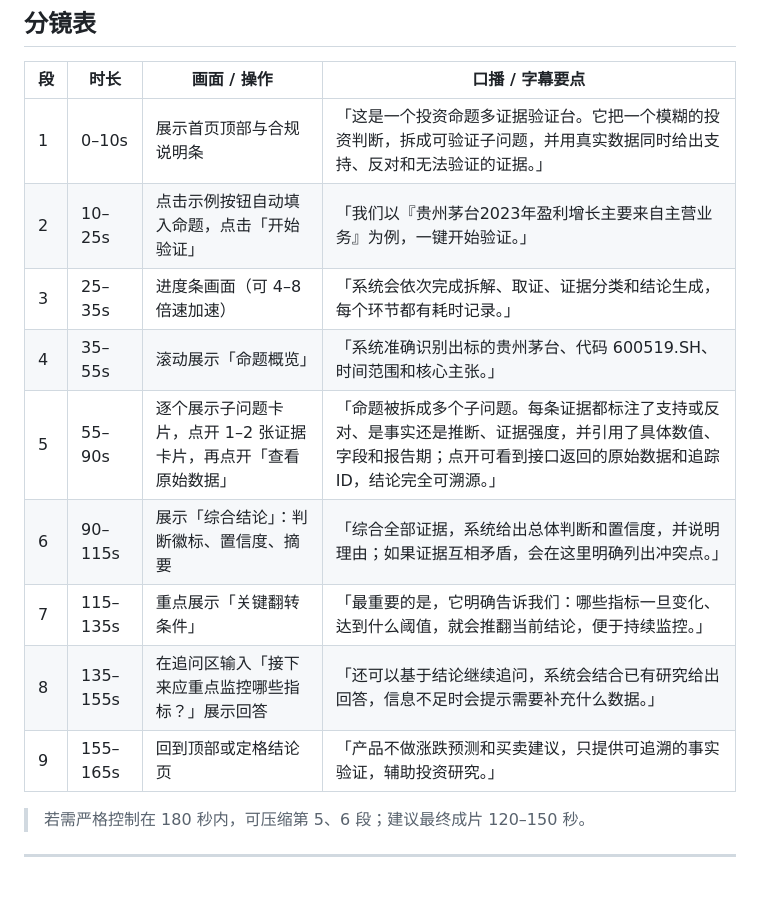
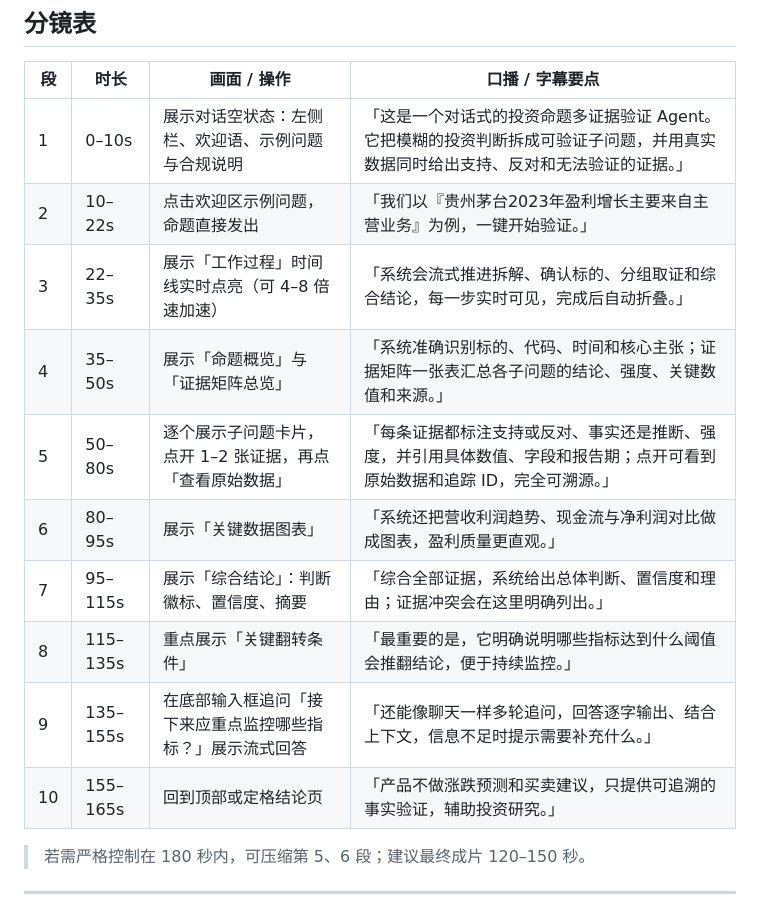
Before and after one commit to stephen-jolly/investment-thesis-verifier, a Markdown page: 演示视频录制脚本.md, the part around the change. GitHub-like rendering; blank space fills up the shorter version.

```diff
--- a/演示视频录制脚本.md
+++ b/演示视频录制脚本.md
@@ -17,15 +17,16 @@
 
 | 段 | 时长 | 画面 / 操作 | 口播 / 字幕要点 |
 |---|---|---|---|
-| 1 | 0–10s | 展示首页顶部与合规说明条 | 「这是一个投资命题多证据验证台。它把一个模糊的投资判断，拆成可验证子问题，并用真实数据同时给出支持、反对和无法验证的证据。」 |
-| 2 | 10–25s | 点击示例按钮自动填入命题，点击「开始验证」 | 「我们以『贵州茅台2023年盈利增长主要来自主营业务』为例，一键开始验证。」 |
-| 3 | 25–35s | 进度条画面（可 4–8 倍速加速） | 「系统会依次完成拆解、取证、证据分类和结论生成，每个环节都有耗时记录。」 |
-| 4 | 35–55s | 滚动展示「命题概览」 | 「系统准确识别出标的贵州茅台、代码 600519.SH、时间范围和核心主张。」 |
-| 5 | 55–90s | 逐个展示子问题卡片，点开 1–2 张证据卡片，再点开「查看原始数据」 | 「命题被拆成多个子问题。每条证据都标注了支持或反对、是事实还是推断、证据强度，并引用了具体数值、字段和报告期；点开可看到接口返回的原始数据和追踪 ID，结论完全可溯源。」 |
-| 6 | 90–115s | 展示「综合结论」：判断徽标、置信度、摘要 | 「综合全部证据，系统给出总体判断和置信度，并说明理由；如果证据互相矛盾，会在这里明确列出冲突点。」 |
-| 7 | 115–135s | 重点展示「关键翻转条件」 | 「最重要的是，它明确告诉我们：哪些指标一旦变化、达到什么阈值，就会推翻当前结论，便于持续监控。」 |
-| 8 | 135–155s | 在追问区输入「接下来应重点监控哪些指标？」展示回答 | 「还可以基于结论继续追问，系统会结合已有研究给出回答，信息不足时会提示需要补充什么数据。」 |
-| 9 | 155–165s | 回到顶部或定格结论页 | 「产品不做涨跌预测和买卖建议，只提供可追溯的事实验证，辅助投资研究。」 |
+| 1 | 0–10s | 展示对话空状态：左侧栏、欢迎语、示例问题与合规说明 | 「这是一个对话式的投资命题多证据验证 Agent。它把模糊的投资判断拆成可验证子问题，并用真实数据同时给出支持、反对和无法验证的证据。」 |
+| 2 | 10–22s | 点击欢迎区示例问题，命题直接发出 | 「我们以『贵州茅台2023年盈利增长主要来自主营业务』为例，一键开始验证。」 |
+| 3 | 22–35s | 展示「工作过程」时间线实时点亮（可 4–8 倍速加速） | 「系统会流式推进拆解、确认标的、分组取证和综合结论，每一步实时可见，完成后自动折叠。」 |
+| 4 | 35–50s | 展示「命题概览」与「证据矩阵总览」 | 「系统准确识别标的、代码、时间和核心主张；证据矩阵一张表汇总各子问题的结论、强度、关键数值和来源。」 |
+| 5 | 50–80s | 逐个展示子问题卡片，点开 1–2 张证据，再点「查看原始数据」 | 「每条证据都标注支持或反对、事实还是推断、强度，并引用具体数值、字段和报告期；点开可看到原始数据和追踪 ID，完全可溯源。」 |
+| 6 | 80–95s | 展示「关键数据图表」 | 「系统还把营收利润趋势、现金流与净利润对比做成图表，盈利质量更直观。」 |
+| 7 | 95–115s | 展示「综合结论」：判断徽标、置信度、摘要 | 「综合全部证据，系统给出总体判断、置信度和理由；证据冲突会在这里明确列出。」 |
+| 8 | 115–135s | 重点展示「关键翻转条件」 | 「最重要的是，它明确说明哪些指标达到什么阈值会推翻结论，便于持续监控。」 |
+| 9 | 135–155s | 在底部输入框追问「接下来应重点监控哪些指标？」展示流式回答 | 「还能像聊天一样多轮追问，回答逐字输出、结合上下文，信息不足时提示需要补充什么。」 |
+| 10 | 155–165s | 回到顶部或定格结论页 | 「产品不做涨跌预测和买卖建议，只提供可追溯的事实验证，辅助投资研究。」 |
 
 > 若需严格控制在 180 秒内，可压缩第 5、6 段；建议最终成片 120–150 秒。
 
```
Also changed, not shown: AI使用与验证记录.md (+6 -1 lines), README.md (+32 -21 lines).
